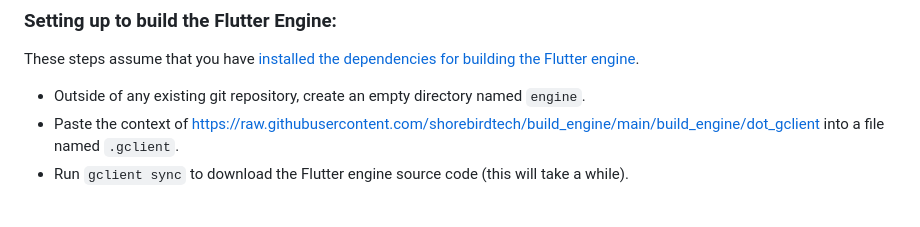
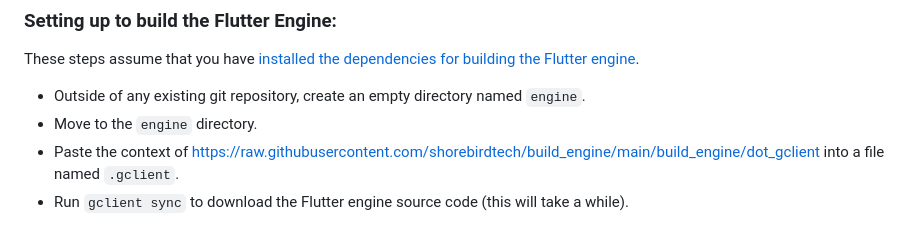
Before and after one commit to shorebirdtech/updater, a Markdown page: BUILDING_ENGINE.md, the part around the change. Drawn GitHub-style.

Commit message:
docs: clarify where gclient sync should be run

```diff
--- a/BUILDING_ENGINE.md
+++ b/BUILDING_ENGINE.md
@@ -46,6 +46,7 @@ cargo ndk --target aarch64-linux-android --target armv7-linux-androideabi build
 These steps assume that you have [installed the dependencies for building the Flutter engine](https://github.com/flutter/flutter/wiki/Setting-up-the-Engine-development-environment#getting-dependencies).
 
 - Outside of any existing git repository, create an empty directory named `engine`.
+- Move to the `engine` directory.
 - Paste the context of https://raw.githubusercontent.com/shorebirdtech/build_engine/main/build_engine/dot_gclient into a file named `.gclient`.
 - Run `gclient sync` to download the Flutter engine source code (this will take a while).
 
```
